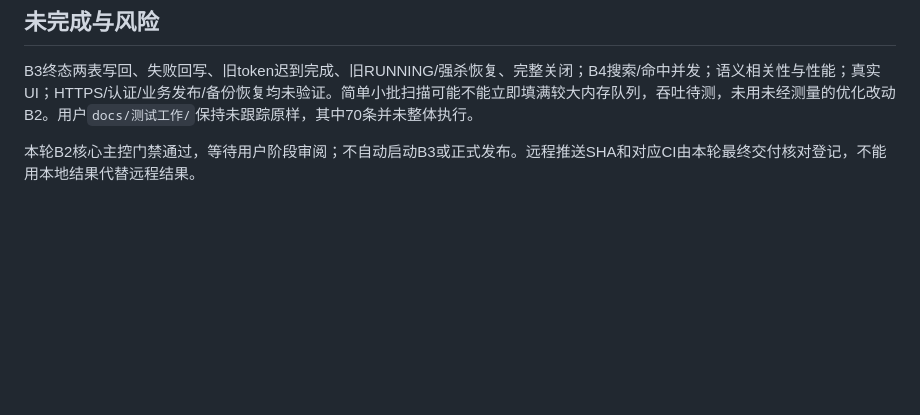
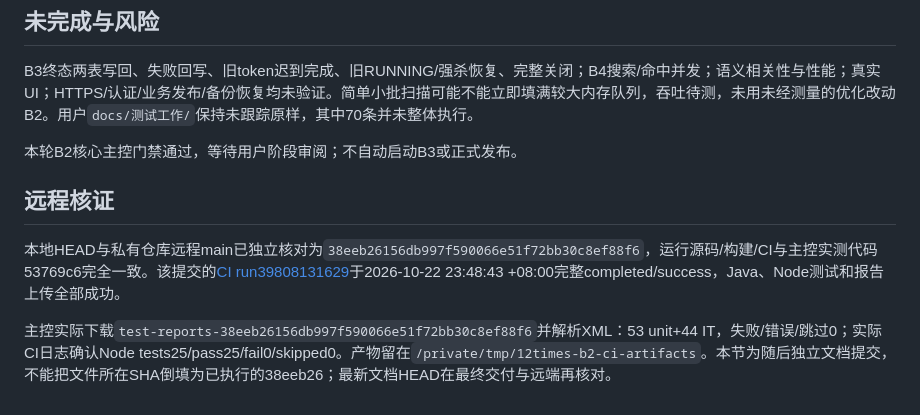
Before and after one commit to Qbsstg/text-vector-search, a Markdown page: docs/testing/B2-verification.md, the part around the change. Rendered like a GitHub page; blank space fills up the shorter version.

Commit message:
docs: 登记 B2 私有仓库与远程 CI 真实通过结果

```diff
--- a/docs/testing/B2-verification.md
+++ b/docs/testing/B2-verification.md
@@ -64,4 +64,10 @@ Nginx交接见`docs/tasks/handoffs/server-nginx.md`。主控独立SSH及公网
 
 B3终态两表写回、失败回写、旧token迟到完成、旧RUNNING/强杀恢复、完整关闭；B4搜索/命中并发；语义相关性与性能；真实UI；HTTPS/认证/业务发布/备份恢复均未验证。简单小批扫描可能不能立即填满较大内存队列，吞吐待测，未用未经测量的优化改动B2。用户`docs/测试工作/`保持未跟踪原样，其中70条并未整体执行。
 
-本轮B2核心主控门禁通过，等待用户阶段审阅；不自动启动B3或正式发布。远程推送SHA和对应CI由本轮最终交付核对登记，不能用本地结果代替远程结果。
+本轮B2核心主控门禁通过，等待用户阶段审阅；不自动启动B3或正式发布。
+
+## 远程核证
+
+本地HEAD与私有仓库远程main已独立核对为`38eeb26156db997f590066e51f72bb30c8ef88f6`，运行源码/构建/CI与主控实测代码53769c6完全一致。该提交的[CI run39808131629](https://github.com/Qbsstg/text-vector-search/actions/runs/39808131629)于2026-10-22 23:48:43 +08:00完整completed/success，Java、Node测试和报告上传全部成功。
+
+主控实际下载`test-reports-38eeb26156db997f590066e51f72bb30c8ef88f6`并解析XML：53 unit+44 IT，失败/错误/跳过0；实际CI日志确认Node tests25/pass25/fail0/skipped0。产物留在`/private/tmp/12times-b2-ci-artifacts`。本节为随后独立文档提交，不能把文件所在SHA倒填为已执行的38eeb26；最新文档HEAD在最终交付与远端再核对。
```
Also changed, not shown: docs/tasks/B2-阶段进展报告.md (+2 -0 lines), docs/tasks/backlog.md (+2 -0 lines).
